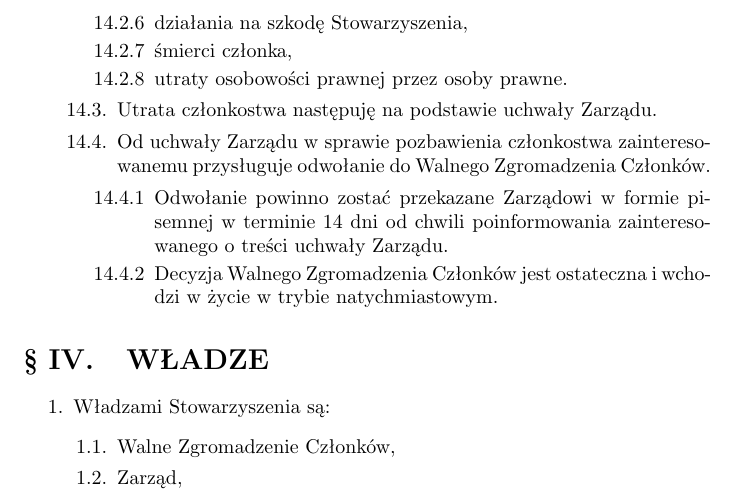
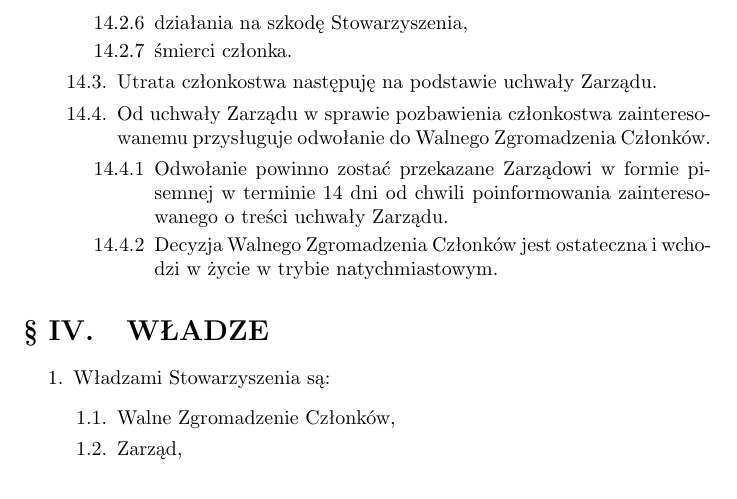
Before and after one commit to HackerspaceWroclaw/Documents, a LaTeX document (Statut HSWro.tex): part of page 4 of 9, cut so that both start at the same text. Compiled offline with pdfLaTeX.

Commit message:
Usunięcie zapisu o utracie członkostwa przez osobę prawną.

```diff
--- a/Statut HSWro.tex
+++ b/Statut HSWro.tex
@@ -94,8 +94,7 @@
             \item braku wpłat składek członkowskich za okres trzech miesięcy,
             \item łamania zasad współżycia społecznego,
             \item działania na szkodę Stowarzyszenia,
-            \item śmierci członka,
-            \item utraty osobowości prawnej przez osoby prawne.
+            \item śmierci członka.
           \end{enumerate}
         \item Utrata członkostwa następuję na podstawie uchwały Zarządu.
         \item Od uchwały Zarządu w sprawie pozbawienia członkostwa zainteresowanemu przysługuje odwołanie do Walnego Zgromadzenia Członków.
```
Also changed, not shown: Statut HSWro.pdf.
